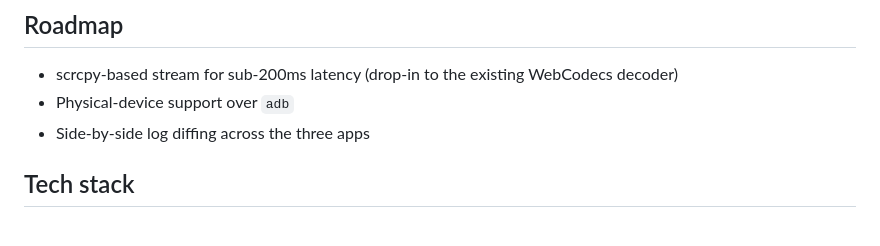
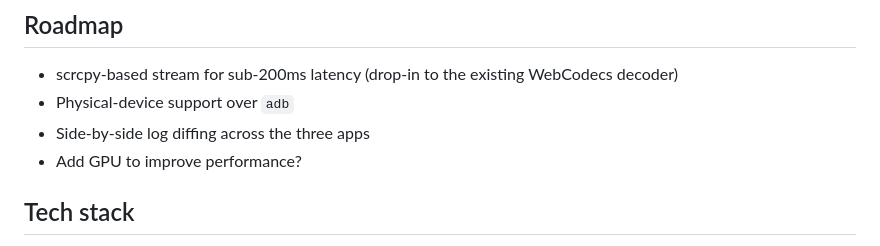
Before and after one commit to mhawere/MDT, a Markdown page: README.md, the part around the change. GitHub-like rendering.

```diff
--- a/README.md
+++ b/README.md
@@ -126,6 +126,7 @@ triplet/
 - scrcpy-based stream for sub-200ms latency (drop-in to the existing WebCodecs decoder)
 - Physical-device support over `adb`
 - Side-by-side log diffing across the three apps
+- Add GPU to improve performance?
 
 ## Tech stack
 
```
